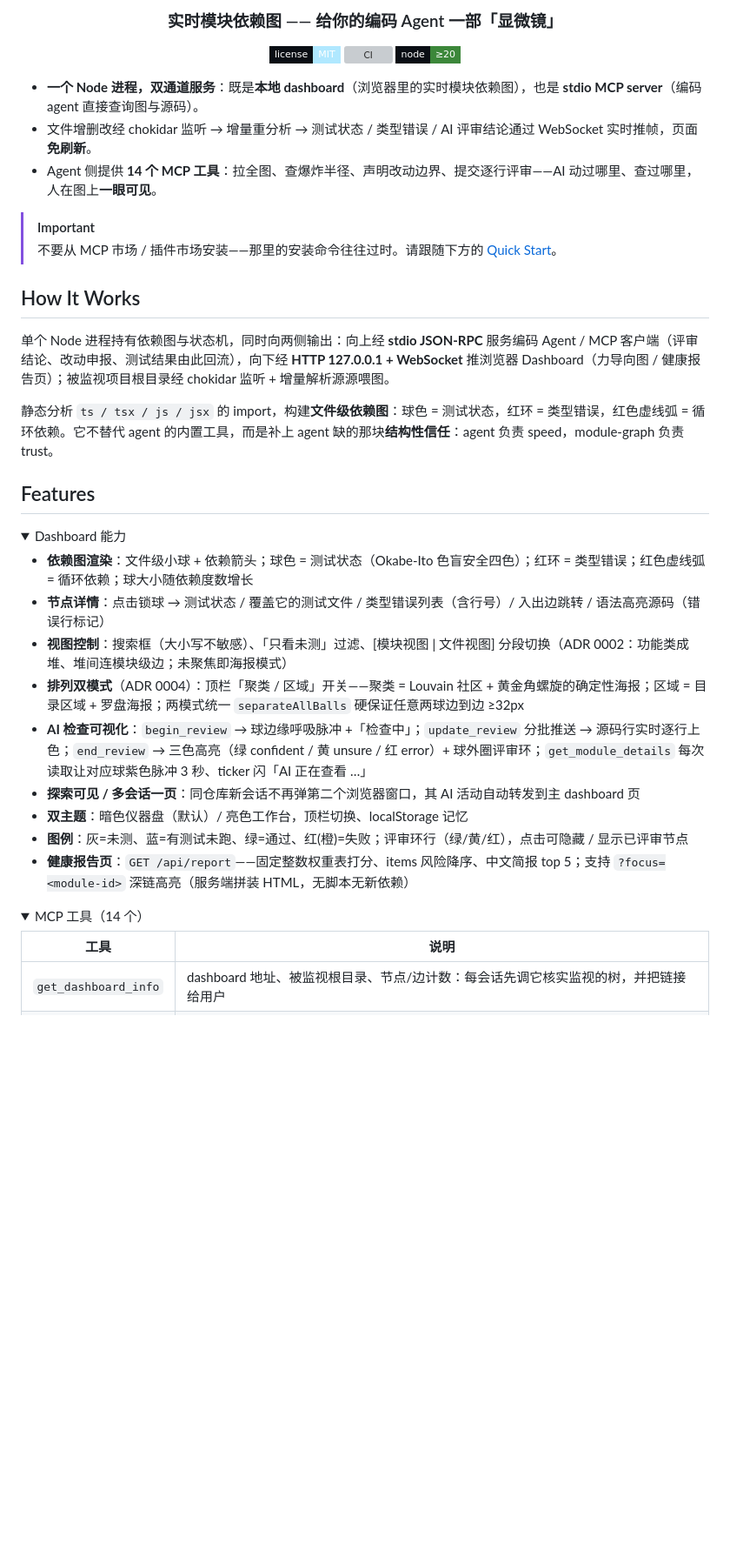
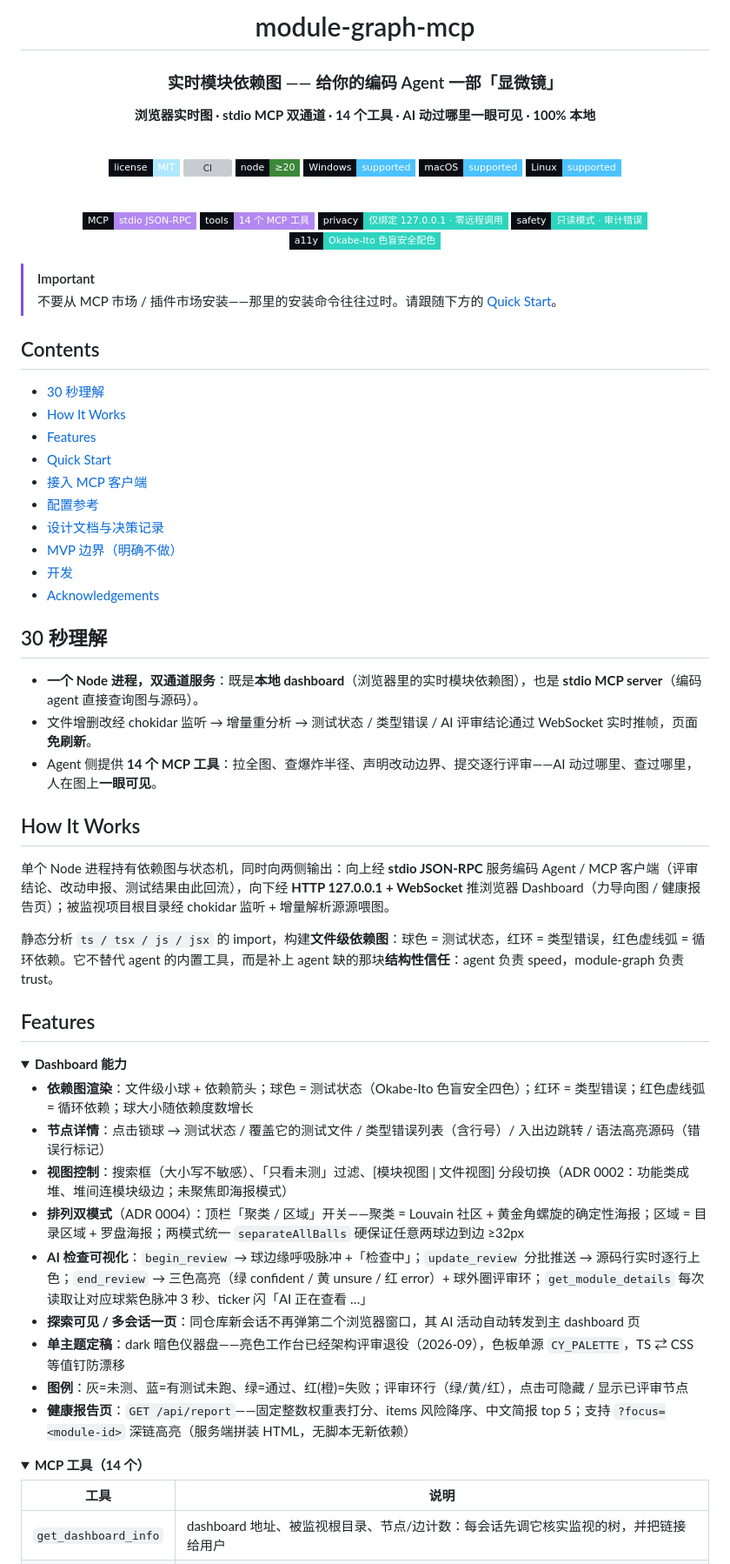
Before and after one commit to eren11qq/module-graph-mcp, a Markdown page: README.md, the part around one of its changes. Shown at 87% size. Rendered like a GitHub page; folded sections open; badges without logos; blank space fills up the shorter version; grey boxes are pictures that could not be loaded.

Commit message:
docs: README 按 codegraph 版式重排 GitHub 页面
居中式 hero 补全（H1 项目名 + 副题 + 一行卖点）、双排徽章矩阵（平台蓝 /
能力紫 / 隐私青，各链接到对应锚点节）、Contents 锚点目录、Quick Start
编号三步化。正文事实全部平移不动，唯一内容修正：Features 的「双主题」
行改为单主题 dark 定稿（候选 #5 已删亮色，README 说谎修复）。
Acknowledgements 补记 codegraph 版式参考。

```diff
--- a/README.md
+++ b/README.md
@@ -1,19 +1,51 @@
 <div align="center">
 
-  <h3>实时模块依赖图 —— 给你的编码 Agent 一部「显微镜」</h3>
+# module-graph-mcp
 
-  <a href="LICENSE"><img src="https://img.shields.io/badge/license-MIT-b0e8ff?style=flat-square&labelColor=0a0e14" alt="license"></a>
-  <a href="https://github.com/eren11qq/module-graph-mcp/actions/workflows/ci.yml"><img src="https://img.shields.io/github/actions/workflow/status/eren11qq/module-graph-mcp/ci.yml?style=flat-square&labelColor=0a0e14&label=CI" alt="CI"></a>
-  <a href="https://nodejs.org"><img src="https://img.shields.io/badge/node-%E2%89%A520-3c873a?style=flat-square&labelColor=0a0e14" alt="node"></a>
+### 实时模块依赖图 —— 给你的编码 Agent 一部「显微镜」
+
+**浏览器实时图 · stdio MCP 双通道 · 14 个工具 · AI 动过哪里一眼可见 · 100% 本地**
+
+<br>
+
+<a href="LICENSE"><img src="https://img.shields.io/badge/license-MIT-b0e8ff?style=flat-square&labelColor=0a0e14" alt="license"></a>
+<a href="https://github.com/eren11qq/module-graph-mcp/actions/workflows/ci.yml"><img src="https://img.shields.io/github/actions/workflow/status/eren11qq/module-graph-mcp/ci.yml?style=flat-square&labelColor=0a0e14&label=CI" alt="CI"></a>
+<a href="https://nodejs.org"><img src="https://img.shields.io/badge/node-%E2%89%A520-3c873a?style=flat-square&labelColor=0a0e14" alt="node"></a>
+<a href="#quick-start"><img src="https://img.shields.io/badge/Windows-supported-4cc2ff?style=flat-square&labelColor=0a0e14" alt="Windows"></a>
+<a href="#quick-start"><img src="https://img.shields.io/badge/macOS-supported-4cc2ff?style=flat-square&labelColor=0a0e14" alt="macOS"></a>
+<a href="#quick-start"><img src="https://img.shields.io/badge/Linux-supported-4cc2ff?style=flat-square&labelColor=0a0e14" alt="Linux"></a>
+
+<br>
+
+<a href="#接入-mcp-客户端"><img src="https://img.shields.io/badge/MCP-stdio%20JSON--RPC-b389f0?style=flat-square&labelColor=0a0e14" alt="MCP stdio"></a>
+<a href="#features"><img src="https://img.shields.io/badge/tools-14%20个%20MCP%20工具-b389f0?style=flat-square&labelColor=0a0e14" alt="14 tools"></a>
+<a href="#配置参考"><img src="https://img.shields.io/badge/privacy-仅绑定%20127.0.0.1%20·%20零远程调用-2dd4bf?style=flat-square&labelColor=0a0e14" alt="local only"></a>
+<a href="#配置参考"><img src="https://img.shields.io/badge/safety-只读模式%20·%20审计错误-2dd4bf?style=flat-square&labelColor=0a0e14" alt="read-only mode"></a>
+<a href="#acknowledgements"><img src="https://img.shields.io/badge/a11y-Okabe--Ito%20色盲安全配色-2dd4bf?style=flat-square&labelColor=0a0e14" alt="colorblind safe"></a>
 
 </div>
+
+> [!IMPORTANT]
+> 不要从 MCP 市场 / 插件市场安装——那里的安装命令往往过时。请跟随下方的 [Quick Start](#quick-start)。
+
+## Contents
+
+- [30 秒理解](#30-秒理解)
+- [How It Works](#how-it-works)
+- [Features](#features)
+- [Quick Start](#quick-start)
+- [接入 MCP 客户端](#接入-mcp-客户端)
+- [配置参考](#配置参考)
+- [设计文档与决策记录](#设计文档与决策记录)
+- [MVP 边界（明确不做）](#mvp-边界明确不做)
+- [开发](#开发)
+- [Acknowledgements](#acknowledgements)
+
+## 30 秒理解
 
 * **一个 Node 进程，双通道服务**：既是**本地 dashboard**（浏览器里的实时模块依赖图），也是 **stdio MCP server**（编码 agent 直接查询图与源码）。
 * 文件增删改经 chokidar 监听 → 增量重分析 → 测试状态 / 类型错误 / AI 评审结论通过 WebSocket 实时推帧，页面**免刷新**。
 * Agent 侧提供 **14 个 MCP 工具**：拉全图、查爆炸半径、声明改动边界、提交逐行评审——AI 动过哪里、查过哪里，人在图上**一眼可见**。
-
-> [!IMPORTANT]
-> 不要从 MCP 市场 / 插件市场安装——那里的安装命令往往过时。请跟随下方的 [Quick Start](#quick-start)。
 
 ## How It Works
 
@@ -24,7 +56,7 @@
 ## Features
 
 <details>
-<summary>Dashboard 能力</summary>
+<summary><b>Dashboard 能力</b></summary>
 
 * **依赖图渲染**：文件级小球 + 依赖箭头；球色 = 测试状态（Okabe-Ito 色盲安全四色）；红环 = 类型错误；红色虚线弧 = 循环依赖；球大小随依赖度数增长
 * **节点详情**：点击锁球 → 测试状态 / 覆盖它的测试文件 / 类型错误列表（含行号）/ 入出边跳转 / 语法高亮源码（错误行标记）
@@ -32,14 +64,14 @@
 * **排列双模式**（ADR 0004）：顶栏「聚类 / 区域」开关——聚类 = Louvain 社区 + 黄金角螺旋的确定性海报；区域 = 目录区域 + 罗盘海报；两模式统一 `separateAllBalls` 硬保证任意两球边到边 ≥32px
 * **AI 检查可视化**：`begin_review` → 球边缘呼吸脉冲 +「检查中」；`update_review` 分批推送 → 源码行实时逐行上色；`end_review` → 三色高亮（绿 confident / 黄 unsure / 红 error）+ 球外圈评审环；`get_module_details` 每次读取让对应球紫色脉冲 3 秒、ticker 闪「AI 正在查看 …」
 * **探索可见 / 多会话一页**：同仓库新会话不再弹第二个浏览器窗口，其 AI 活动自动转发到主 dashboard 页
-* **双主题**：暗色仪器盘（默认）/ 亮色工作台，顶栏切换、localStorage 记忆
+* **单主题定稿**：dark 暗色仪器盘——亮色工作台已经架构评审退役（2026-09），色板单源 `CY_PALETTE`，TS ⇄ CSS 等值钉防漂移
 * **图例**：灰=未测、蓝=有测试未跑、绿=通过、红(橙)=失败；评审环行（绿/黄/红），点击可隐藏 / 显示已评审节点
 * **健康报告页**：`GET /api/report`——固定整数权重表打分、items 风险降序、中文简报 top 5；支持 `?focus=<module-id>` 深链高亮（服务端拼装 HTML，无脚本无新依赖）
 
 </details>
 
 <details>
-<summary>MCP 工具（14 个）</summary>
+<summary><b>MCP 工具（14 个）</b></summary>
 
 | 工具 | 说明 |
 |---|---|
```
Also changed, not shown: other parts of README.md (+11 -5 lines).
